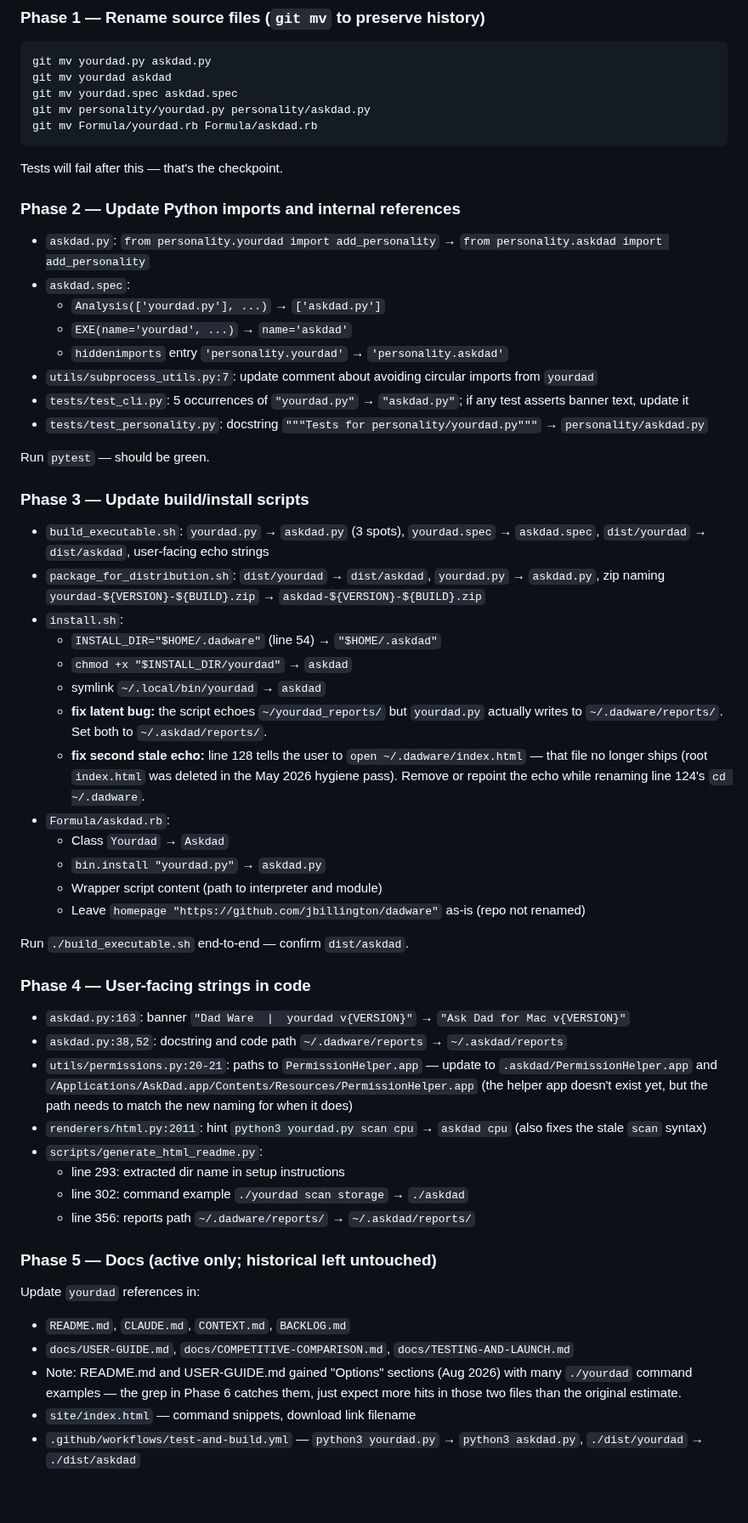
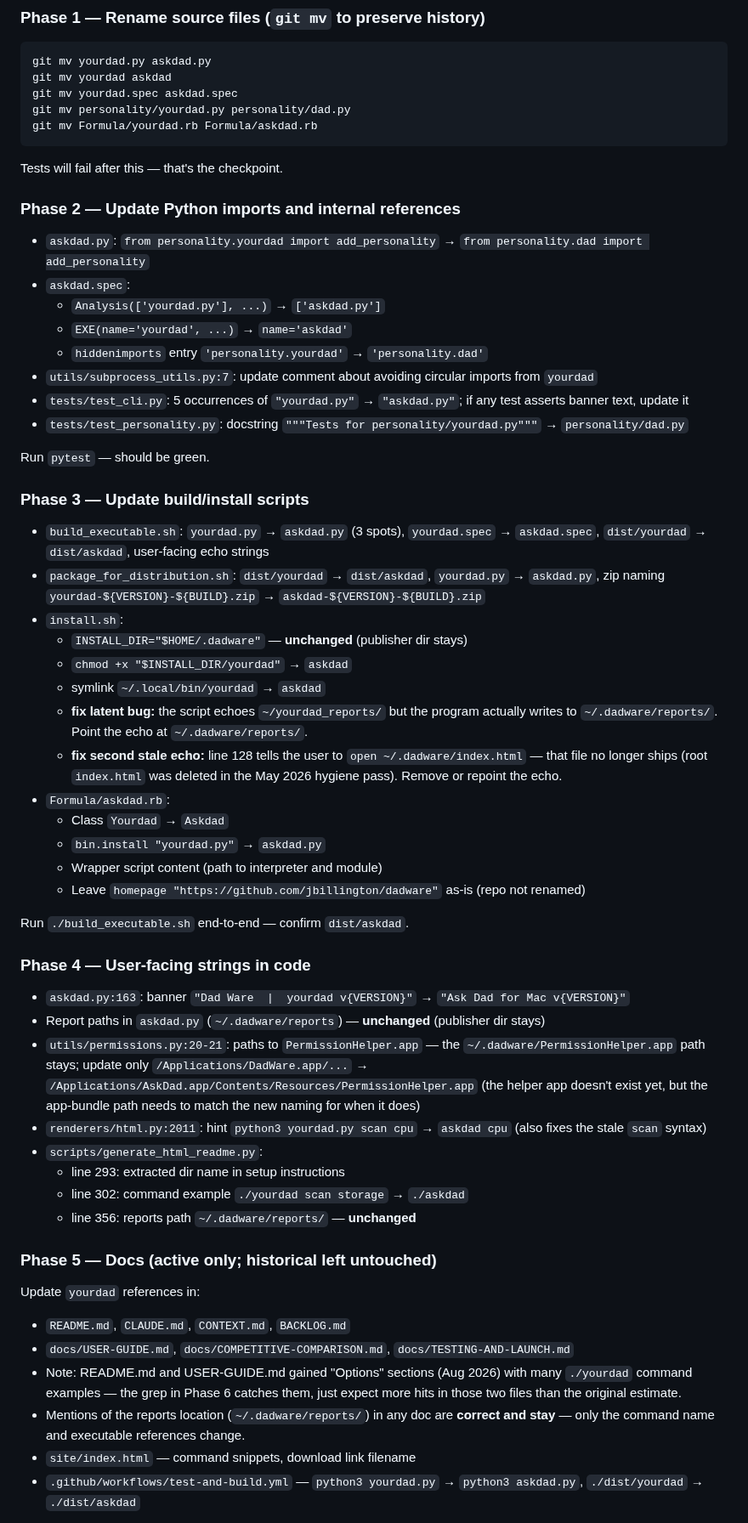
Before and after one commit to jbillington/dadware, a Markdown page: docs/roadmap/ASKDAD-RENAME-PLAN.md, the part around one of its changes. Shown at 85% size. Drawn GitHub-style; blank space fills up the shorter version.

````diff
--- a/docs/roadmap/ASKDAD-RENAME-PLAN.md
+++ b/docs/roadmap/ASKDAD-RENAME-PLAN.md
@@ -66,7 +71,7 @@ Plan for renaming the program from `yourdad` to `askdad`, aligning the codebase
 git mv yourdad.py askdad.py
 git mv yourdad askdad
 git mv yourdad.spec askdad.spec
-git mv personality/yourdad.py personality/askdad.py
+git mv personality/yourdad.py personality/dad.py
 git mv Formula/yourdad.rb Formula/askdad.rb
 ```
 
@@ -74,14 +79,14 @@ Tests will fail after this — that's the checkpoint.
 
 ### Phase 2 — Update Python imports and internal references
 
-- `askdad.py`: `from personality.yourdad import add_personality` → `from personality.askdad import add_personality`
+- `askdad.py`: `from personality.yourdad import add_personality` → `from personality.dad import add_personality`
 - `askdad.spec`:
   - `Analysis(['yourdad.py'], ...)` → `['askdad.py']`
   - `EXE(name='yourdad', ...)` → `name='askdad'`
-  - `hiddenimports` entry `'personality.yourdad'` → `'personality.askdad'`
+  - `hiddenimports` entry `'personality.yourdad'` → `'personality.dad'`
 - `utils/subprocess_utils.py:7`: update comment about avoiding circular imports from `yourdad`
 - `tests/test_cli.py`: 5 occurrences of `"yourdad.py"` → `"askdad.py"`; if any test asserts banner text, update it
-- `tests/test_personality.py`: docstring `"""Tests for personality/yourdad.py"""` → `personality/askdad.py`
+- `tests/test_personality.py`: docstring `"""Tests for personality/yourdad.py"""` → `personality/dad.py`
 
 Run `pytest` — should be green.
 
@@ -90,11 +95,11 @@ Run `pytest` — should be green.
 - `build_executable.sh`: `yourdad.py` → `askdad.py` (3 spots), `yourdad.spec` → `askdad.spec`, `dist/yourdad` → `dist/askdad`, user-facing echo strings
 - `package_for_distribution.sh`: `dist/yourdad` → `dist/askdad`, `yourdad.py` → `askdad.py`, zip naming `yourdad-${VERSION}-${BUILD}.zip` → `askdad-${VERSION}-${BUILD}.zip`
 - `install.sh`:
-  - `INSTALL_DIR="$HOME/.dadware"` (line 54) → `"$HOME/.askdad"`
+  - `INSTALL_DIR="$HOME/.dadware"` — **unchanged** (publisher dir stays)
   - `chmod +x "$INSTALL_DIR/yourdad"` → `askdad`
   - symlink `~/.local/bin/yourdad` → `askdad`
-  - **fix latent bug:** the script echoes `~/yourdad_reports/` but `yourdad.py` actually writes to `~/.dadware/reports/`. Set both to `~/.askdad/reports/`.
-  - **fix second stale echo:** line 128 tells the user to `open ~/.dadware/index.html` — that file no longer ships (root `index.html` was deleted in the May 2026 hygiene pass). Remove or repoint the echo while renaming line 124's `cd ~/.dadware`.
+  - **fix latent bug:** the script echoes `~/yourdad_reports/` but the program actually writes to `~/.dadware/reports/`. Point the echo at `~/.dadware/reports/`.
+  - **fix second stale echo:** line 128 tells the user to `open ~/.dadware/index.html` — that file no longer ships (root `index.html` was deleted in the May 2026 hygiene pass). Remove or repoint the echo.
 - `Formula/askdad.rb`:
   - Class `Yourdad` → `Askdad`
   - `bin.install "yourdad.py"` → `askdad.py`
@@ -106,13 +111,13 @@ Run `./build_executable.sh` end-to-end — confirm `dist/askdad`.
 ### Phase 4 — User-facing strings in code
 
 - `askdad.py:163`: banner `"Dad Ware  |  yourdad v{VERSION}"` → `"Ask Dad for Mac v{VERSION}"`
-- `askdad.py:38,52`: docstring and code path `~/.dadware/reports` → `~/.askdad/reports`
-- `utils/permissions.py:20-21`: paths to `PermissionHelper.app` — update to `.askdad/PermissionHelper.app` and `/Applications/AskDad.app/Contents/Resources/PermissionHelper.app` (the helper app doesn't exist yet, but the path needs to match the new naming for when it does)
+- Report paths in `askdad.py` (`~/.dadware/reports`) — **unchanged** (publisher dir stays)
+- `utils/permissions.py:20-21`: paths to `PermissionHelper.app` — the `~/.dadware/PermissionHelper.app` path stays; update only `/Applications/DadWare.app/...` → `/Applications/AskDad.app/Contents/Resources/PermissionHelper.app` (the helper app doesn't exist yet, but the app-bundle path needs to match the new naming for when it does)
 - `renderers/html.py:2011`: hint `python3 yourdad.py scan cpu` → `askdad cpu` (also fixes the stale `scan` syntax)
 - `scripts/generate_html_readme.py`:
   - line 293: extracted dir name in setup instructions
   - line 302: command example `./yourdad scan storage` → `./askdad`
-  - line 356: reports path `~/.dadware/reports/` → `~/.askdad/reports/`
+  - line 356: reports path `~/.dadware/reports/` — **unchanged**
 
 ### Phase 5 — Docs (active only; historical left untouched)
 
@@ -120,6 +125,7 @@ Update `yourdad` references in:
 - `README.md`, `CLAUDE.md`, `CONTEXT.md`, `BACKLOG.md`
 - `docs/USER-GUIDE.md`, `docs/COMPETITIVE-COMPARISON.md`, `docs/TESTING-AND-LAUNCH.md`
 - Note: README.md and USER-GUIDE.md gained "Options" sections (Aug 2026) with many `./yourdad` command examples — the grep in Phase 6 catches them, just expect more hits in those two files than the original estimate.
+- Mentions of the reports location (`~/.dadware/reports/`) in any doc are **correct and stay** — only the command name and executable references change.
 - `site/index.html` — command snippets, download link filename
 - `.github/workflows/test-and-build.yml` — `python3 yourdad.py` → `python3 askdad.py`, `./dist/yourdad` → `./dist/askdad`
 
````
Also changed, not shown: other parts of docs/roadmap/ASKDAD-RENAME-PLAN.md (+11 -6 lines).
